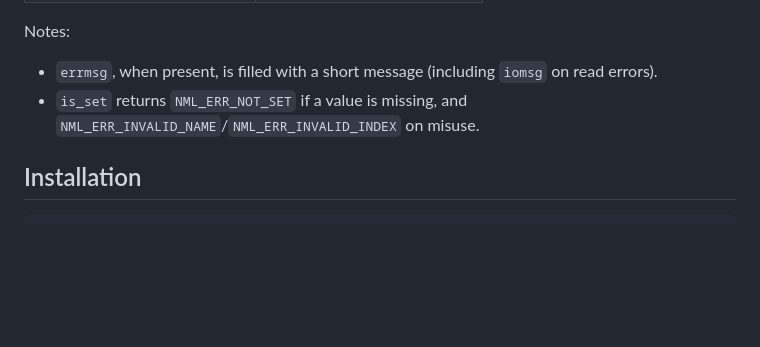
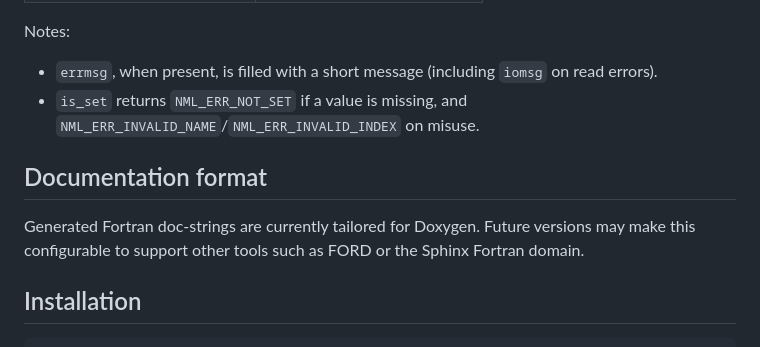
Before and after one commit to MuellerSeb/nml-tools, a Markdown page: README.md, the part around the change. Rendered like a GitHub page; blank space fills up the shorter version.

Commit message:
add section about current fortran doc style

````diff
--- a/README.md
+++ b/README.md
@@ -228,6 +228,12 @@ Notes:
 - `is_set` returns `NML_ERR_NOT_SET` if a value is missing, and
   `NML_ERR_INVALID_NAME`/`NML_ERR_INVALID_INDEX` on misuse.
 
+## Documentation format
+
+Generated Fortran doc-strings are currently tailored for Doxygen. Future
+versions may make this configurable to support other tools such as FORD or the
+Sphinx Fortran domain.
+
 ## Installation
 
 ```bash
````
